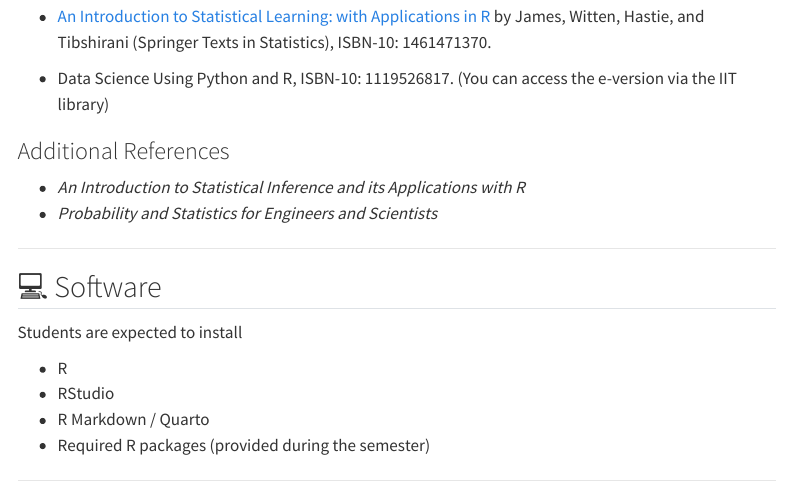
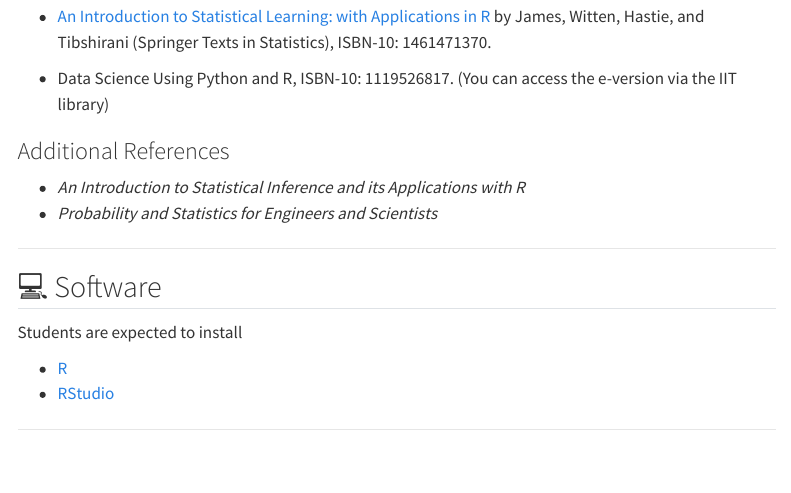
Before and after one commit to yding2/programming-for-data-analytics, a Quarto document (syllabus.qmd): the page in a window 1100 px wide, from 570 px down. Rendered offline with R 4.5, knitr and Pandoc in place of Quarto, with nearby package versions; menus at the side of the page are left out.

Commit message:
Update Install Links

```diff
--- a/syllabus.qmd
+++ b/syllabus.qmd
@@ -39,10 +39,8 @@ title: "Syllabus for Programming for Data Analytics/Cyber Security"
 
 Students are expected to install
 
-- R
-- RStudio
-- R Markdown / Quarto
-- Required R packages (provided during the semester)
+- [R](https://mirror.las.iastate.edu/CRAN/)
+- [RStudio](https://docs.posit.co/ide/user/#rstudio-ide-oss-downloads)
 
 ---
 
```
Also changed, not shown: index.qmd (+1 -7 lines), docs/search.json, syllabus.qmd (2 more changed lines), 12 other files.
